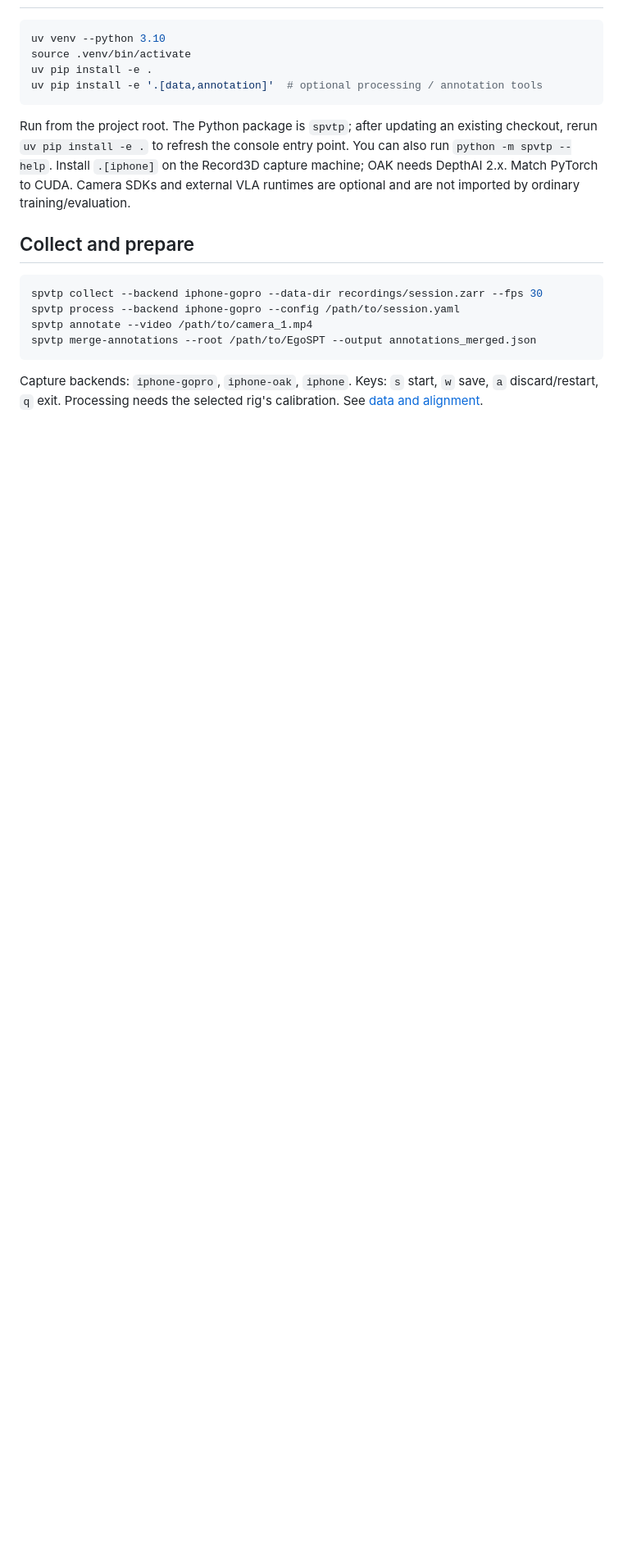
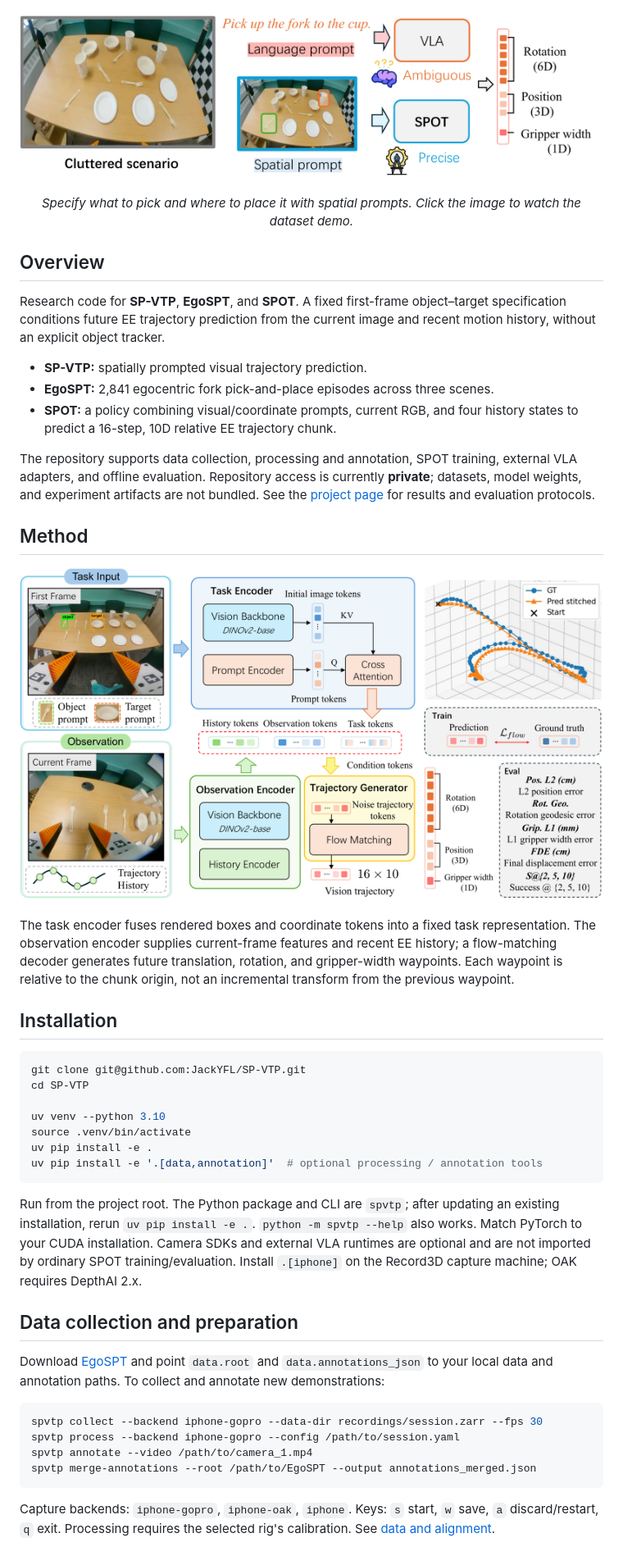
Before and after one commit to JackYFL/SP-VTP, a Markdown page: README.md, the part around one of its changes. Shown at 82% size. GitHub-like rendering; pictures changed too: assets/overview.png (added), assets/spot_architecture.png (added); blank space fills up the shorter version.

Commit message:
Present WACV paper, authors and demos in README

````diff
--- a/README.md
+++ b/README.md
@@ -8,18 +29,63 @@ evaluation. Default inputs: first-frame visual + box prompts, current RGB and
+<p align="center">
+  <a href="https://jackyfl.github.io/SP-VTP-project-page/#overview">
+    <img src="assets/overview.png" width="100%" alt="SP-VTP: first-frame object and target prompts disambiguate manipulation goals in cluttered egocentric scenes." />
+  </a>
+</p>
+<p align="center"><em>Specify what to pick and where to place it with spatial prompts. Click the image to watch the dataset demo.</em></p>
+
+## Overview
+
+Research code for **SP-VTP**, **EgoSPT**, and **SPOT**. A fixed first-frame
+object–target specification conditions future EE trajectory prediction from
+the current image and recent motion history, without an explicit object tracker.
+
+- **SP-VTP:** spatially prompted visual trajectory prediction.
+- **EgoSPT:** 2,841 egocentric fork pick-and-place episodes across three scenes.
+- **SPOT:** a policy combining visual/coordinate prompts, current RGB, and four
+  history states to predict a 16-step, 10D relative EE trajectory chunk.
+
+The repository supports data collection, processing and annotation, SPOT
+training, external VLA adapters, and offline evaluation. Repository access is
+currently **private**; datasets, model weights, and experiment artifacts are not
+bundled. See the [project page](https://jackyfl.github.io/SP-VTP-project-page/#results)
+for results and evaluation protocols.
+
+## Method
+
+<p align="center">
+  <img src="assets/spot_architecture.png" width="100%" alt="SPOT architecture: first-frame task encoder, current-frame and history observation encoder, and flow-matching trajectory generator." />
+</p>
+
+The task encoder fuses rendered boxes and coordinate tokens into a fixed task
+representation. The observation encoder supplies current-frame features and
+recent EE history; a flow-matching decoder generates future translation,
+rotation, and gripper-width waypoints. Each waypoint is relative to the chunk
+origin, not an incremental transform from the previous waypoint.
+
+## Installation
 
 ```bash
+git clone git@github.com:JackYFL/SP-VTP.git
+cd SP-VTP
+
 uv venv --python 3.10
 source .venv/bin/activate
 uv pip install -e .
 uv pip install -e '.[data,annotation]'  # optional processing / annotation tools
 ```
 
-Run from the project root. The Python package is `spvtp`; after updating an
-existing checkout, rerun `uv pip install -e .` to refresh the console entry point.
-You can also run `python -m spvtp --help`. Install `.[iphone]` on the Record3D capture
-machine; OAK needs DepthAI 2.x. Match PyTorch to CUDA. Camera SDKs and external
-VLA runtimes are optional and are not imported by ordinary training/evaluation.
+Run from the project root. The Python package and CLI are `spvtp`; after
+updating an existing installation, rerun `uv pip install -e .`.
+`python -m spvtp --help` also works. Match PyTorch to your CUDA installation.
+Camera SDKs and external VLA runtimes are optional and are not imported by
+ordinary SPOT training/evaluation. Install `.[iphone]` on the Record3D capture
+machine; OAK requires DepthAI 2.x.
 
-## Collect and prepare
+## Data collection and preparation
+
+Download [EgoSPT](https://huggingface.co/datasets/JackYFL233/EgoSPT) and point
+`data.root` and `data.annotations_json` to your local data and annotation paths.
+To collect and annotate new demonstrations:
 
 ```bash
 spvtp collect --backend iphone-gopro --data-dir recordings/session.zarr --fps 30
@@ -29,6 +95,6 @@ spvtp merge-annotations --root /path/to/EgoSPT --output annotations_merged.json
 ```
 
 Capture backends: `iphone-gopro`, `iphone-oak`, `iphone`. Keys: `s` start,
-`w` save, `a` discard/restart, `q` exit. Processing needs the selected rig's
+`w` save, `a` discard/restart, `q` exit. Processing requires the selected rig's
 calibration. See [data and alignment](spvtp/vision_traj/docs/dataset_analyze.md).
 
````
Also changed, not shown: other parts of README.md (+74 -23 lines).
